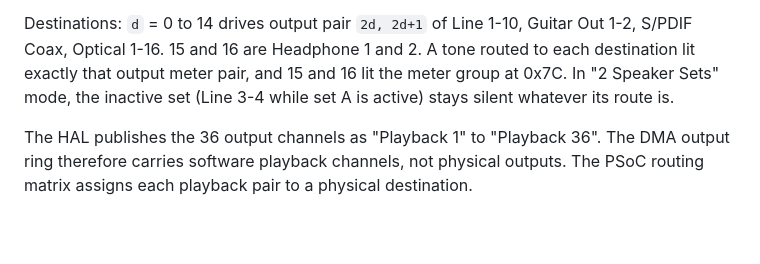
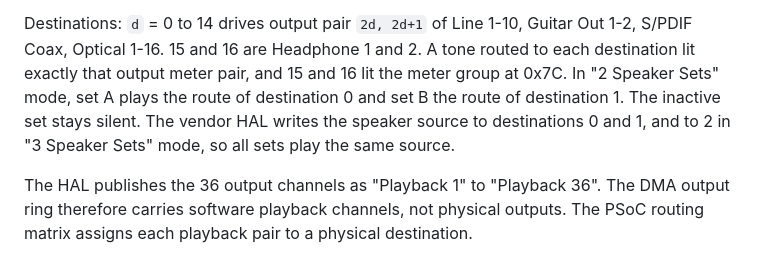
Before and after one commit to maxjustus/perigee, a Markdown page: NOTES-vendor-driver.md, the part around the change. Drawn GitHub-style; blank space fills up the shorter version.

Commit message:
docs(notes): each speaker set plays its own route

```diff
--- a/NOTES-vendor-driver.md
+++ b/NOTES-vendor-driver.md
@@ -708,9 +708,11 @@ preset routes Mixer 1 to Line 1-2 and Mixers 2 and 3 to the headphones.
 Destinations: `d` = 0 to 14 drives output pair `2d, 2d+1` of Line 1-10,
 Guitar Out 1-2, S/PDIF Coax, Optical 1-16. 15 and 16 are Headphone 1 and 2.
 A tone routed to each destination lit exactly that output meter pair, and
-15 and 16 lit the meter group at 0x7C. In "2 Speaker Sets" mode, the
-inactive set (Line 3-4 while set A is active) stays silent whatever its
-route is.
+15 and 16 lit the meter group at 0x7C. In "2 Speaker Sets" mode, set A
+plays the route of destination 0 and set B the route of destination 1. The
+inactive set stays silent. The vendor HAL writes the speaker source to
+destinations 0 and 1, and to 2 in "3 Speaker Sets" mode, so all sets play
+the same source.
 
 The HAL publishes the 36 output channels as "Playback 1" to "Playback 36".
 The DMA output ring therefore carries software playback channels, not
```
